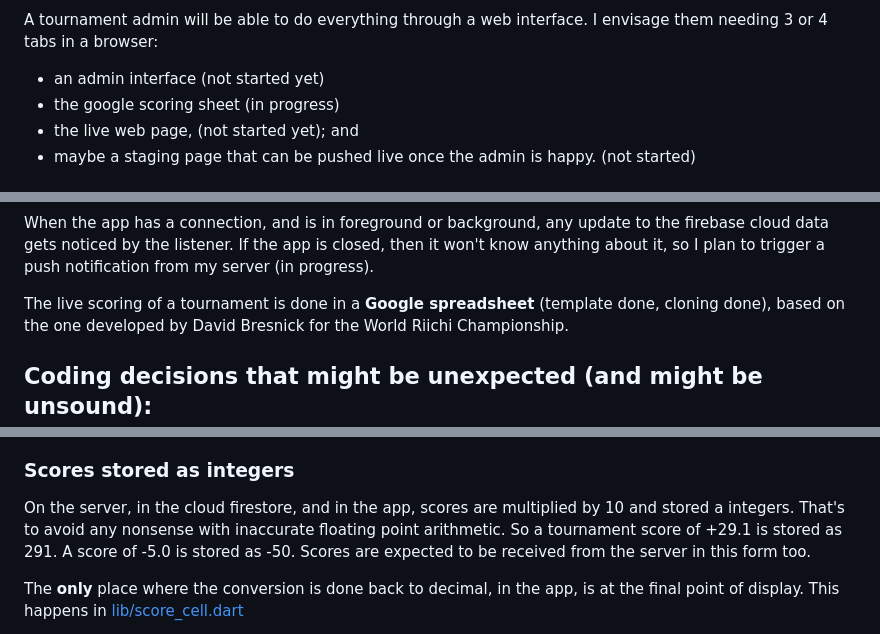
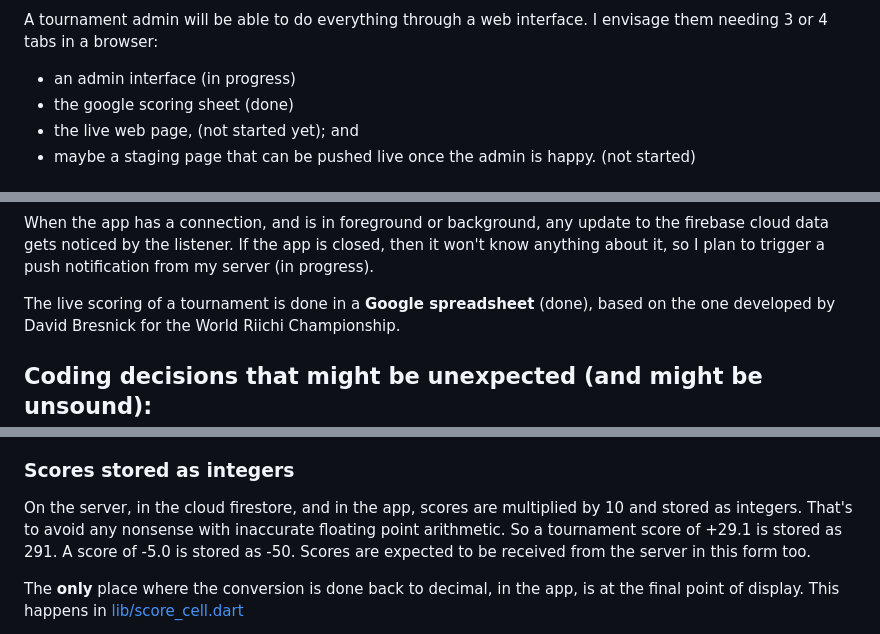
Before and after one commit to ApplySci/aim, a Markdown page: README.md, 3 parts joined by grey strips. GitHub-like rendering.

```diff
--- a/README.md
+++ b/README.md
@@ -17,8 +17,8 @@ And they'll get tailored notifications if that information changes. (not started
 A tournament admin will be able to do everything through a web interface.
 I envisage them needing 3 or 4 tabs in a browser:
 
-- an admin interface (not started yet)
-- the google scoring sheet (in progress)
+- an admin interface (in progress)
+- the google scoring sheet (done)
 - the live web page, (not started yet); and
 - maybe a staging page that can be pushed live once the admin is happy. (not started)
 
@@ -46,7 +46,7 @@ the firebase cloud data gets noticed by the listener.
 If the app is closed, then it won't know anything about it, so I plan to trigger
 a push notification from my server (in progress).
 
-The live scoring of a tournament is done in a **Google spreadsheet** (template done, cloning done),
+The live scoring of a tournament is done in a **Google spreadsheet** (done),
 based on the one developed by David Bresnick for the World Riichi Championship.
 
 ## Coding decisions that might be unexpected (and might be unsound):
@@ -63,7 +63,7 @@ do all the clever io stuff, and I just concentrate on the mahjong stuff.
 
 ### Scores stored as integers
 
-On the server, in the cloud firestore, and in the app, scores are multiplied by 10 and stored a
+On the server, in the cloud firestore, and in the app, scores are multiplied by 10 and stored as
  integers. That's to avoid any nonsense with inaccurate floating point arithmetic.
 So a tournament score of +29.1 is stored as 291. A score of -5.0 is stored as -50.
 Scores are expected to be received from the server in this form too.
```
Also changed, not shown: other parts of README.md (+1 -1 lines).
